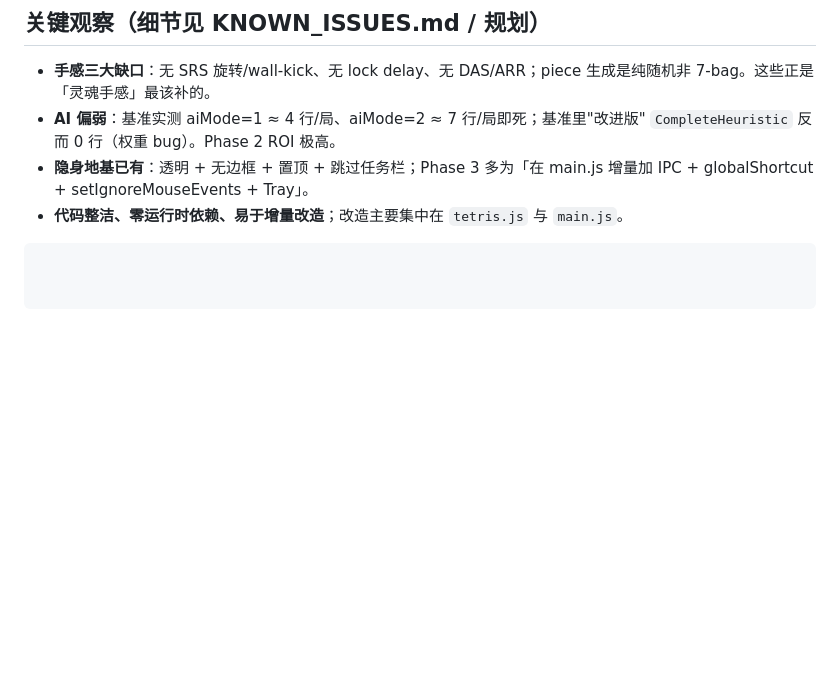
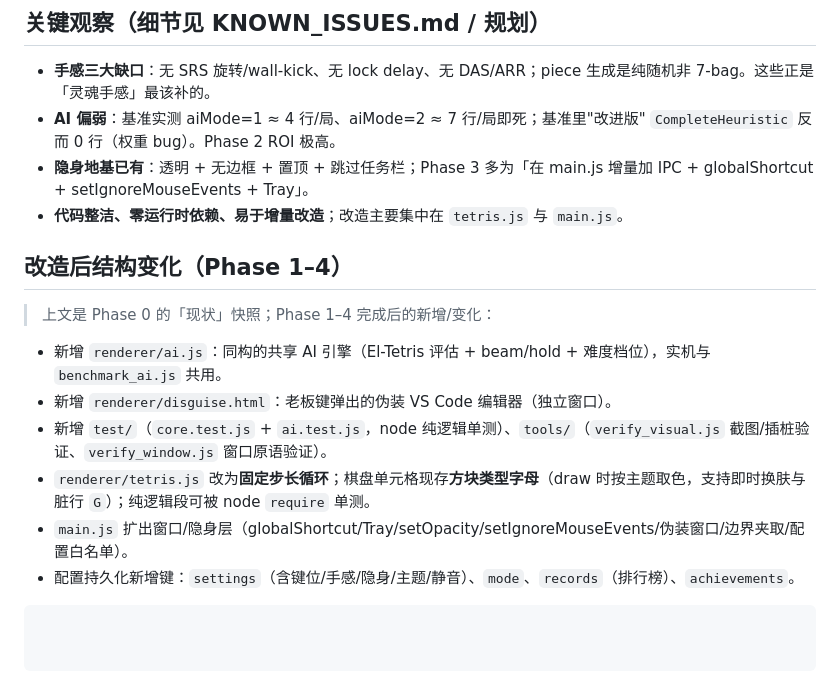
Before and after one commit to chrislitality-svg/tetris-widget, a Markdown page: ARCHITECTURE.md, the part around the change. Rendered like a GitHub page; blank space fills up the shorter version.

````diff
--- a/ARCHITECTURE.md
+++ b/ARCHITECTURE.md
@@ -83,4 +83,15 @@ tick()
 - **AI 偏弱**：基准实测 aiMode=1 ≈ 4 行/局、aiMode=2 ≈ 7 行/局即死；基准里"改进版" `CompleteHeuristic` 反而 0 行（权重 bug）。Phase 2 ROI 极高。
 - **隐身地基已有**：透明 + 无边框 + 置顶 + 跳过任务栏；Phase 3 多为「在 main.js 增量加 IPC + globalShortcut + setIgnoreMouseEvents + Tray」。
 - **代码整洁、零运行时依赖、易于增量改造**；改造主要集中在 `tetris.js` 与 `main.js`。
+
+## 改造后结构变化（Phase 1–4）
+
+> 上文是 Phase 0 的「现状」快照；Phase 1–4 完成后的新增/变化：
+
+- 新增 `renderer/ai.js`：同构的共享 AI 引擎（El-Tetris 评估 + beam/hold + 难度档位），实机与 `benchmark_ai.js` 共用。
+- 新增 `renderer/disguise.html`：老板键弹出的伪装 VS Code 编辑器（独立窗口）。
+- 新增 `test/`（`core.test.js` + `ai.test.js`，node 纯逻辑单测）、`tools/`（`verify_visual.js` 截图/插桩验证、`verify_window.js` 窗口原语验证）。
+- `renderer/tetris.js` 改为**固定步长循环**；棋盘单元格现存**方块类型字母**（draw 时按主题取色，支持即时换肤与脏行 `G`）；纯逻辑段可被 node `require` 单测。
+- `main.js` 扩出窗口/隐身层（globalShortcut/Tray/setOpacity/setIgnoreMouseEvents/伪装窗口/边界夹取/配置白名单）。
+- 配置持久化新增键：`settings`（含键位/手感/隐身/主题/静音）、`mode`、`records`（排行榜）、`achievements`。
 ```
````
Also changed, not shown: KNOWN_ISSUES.md (+6 -0 lines), README.md (+12 -1 lines).
